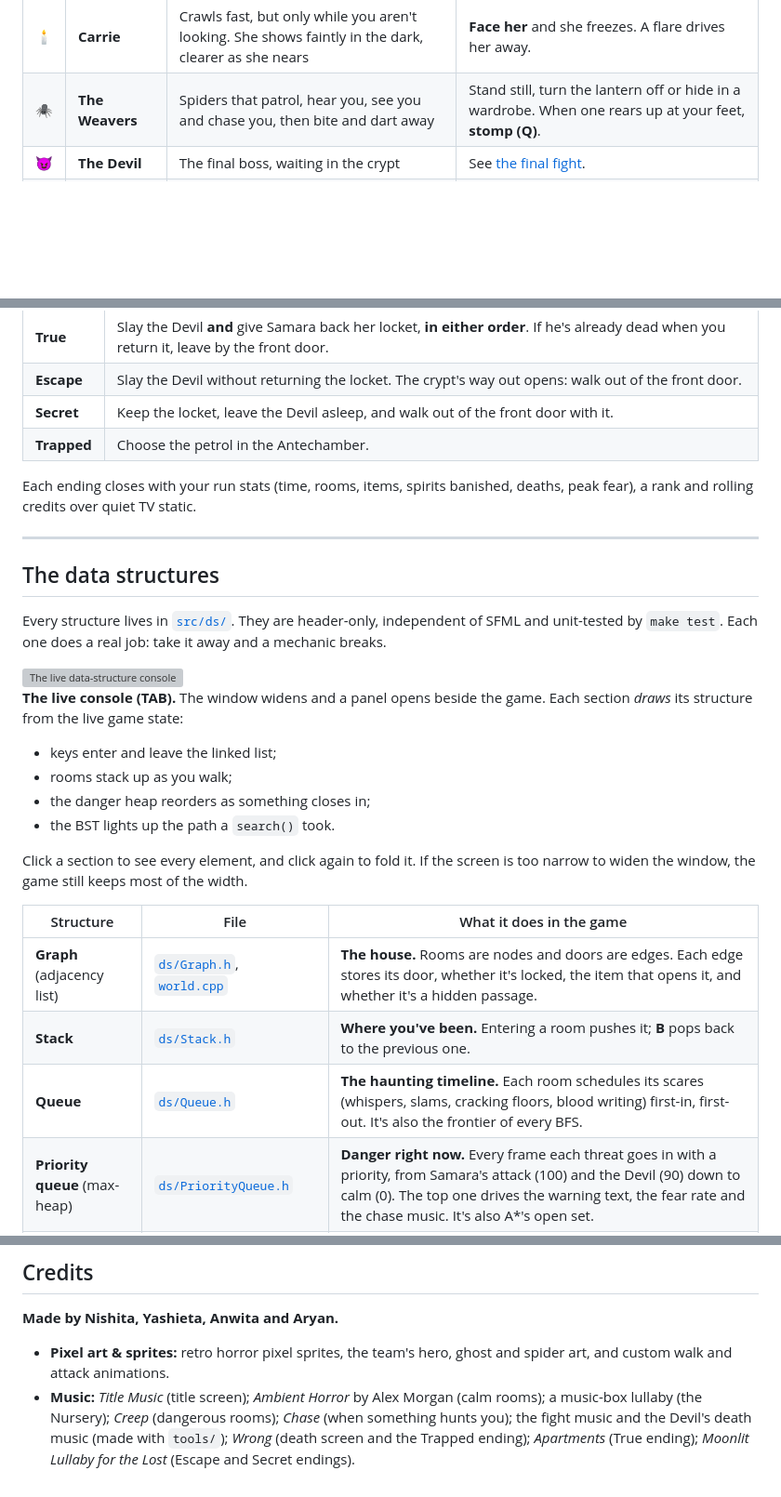
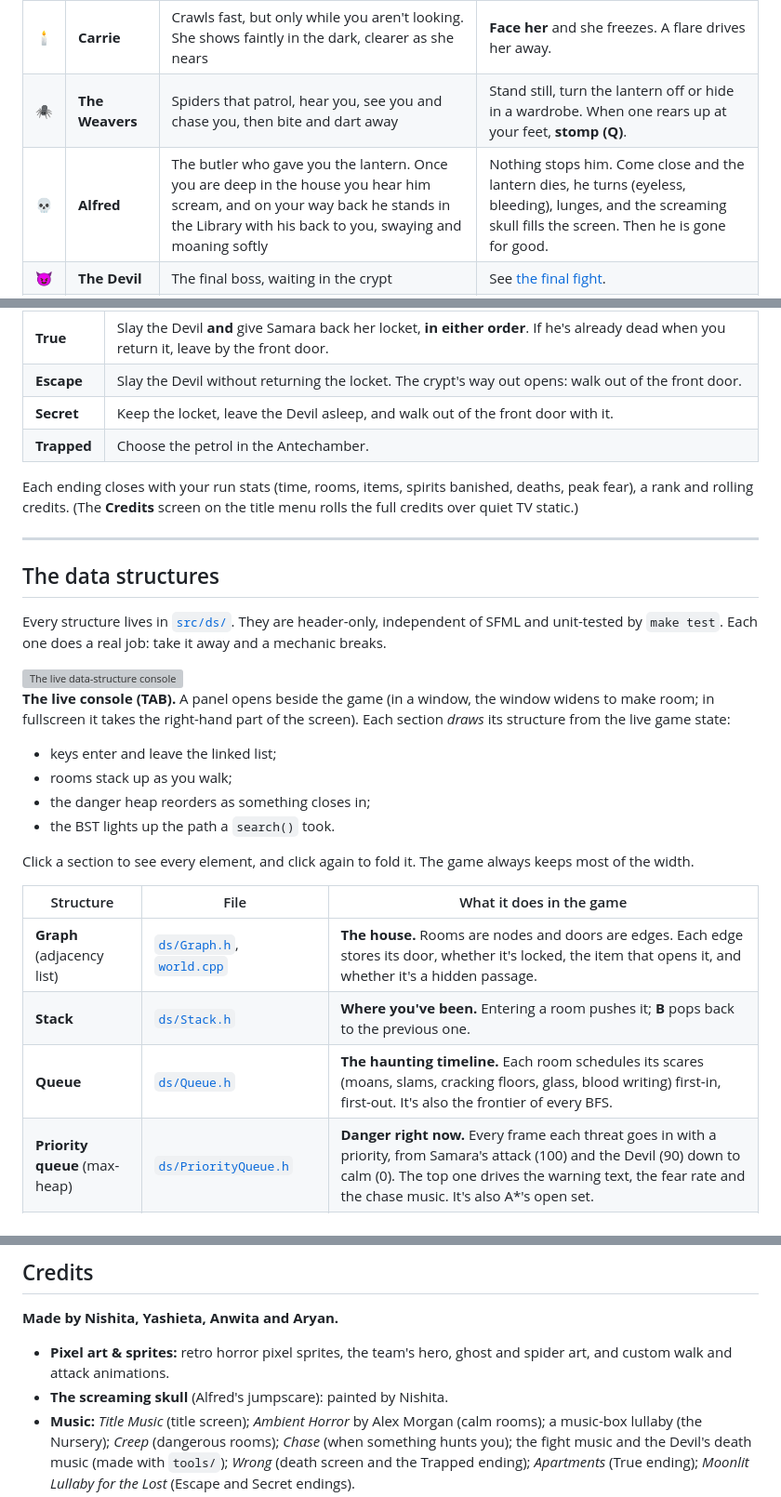
Before and after one commit to nishik2811-cell/THE-CRIMSON-SLEEP, a Markdown page: README.md, 3 parts joined by grey strips. Shown at 93% size. Rendered like a GitHub page; blank space fills up the shorter version; grey boxes are pictures that could not be loaded.

```diff
--- a/README.md
+++ b/README.md
@@ -139,6 +140,7 @@ anything you can still take glints faintly in the dark.
 | 🩸 | **Samara** | Drifts through walls, hunting by the sound of your steps | **Stand still**: after about 2.5 silent seconds she loses your trail. A flare banishes her. |
 | 🕯️ | **Carrie** | Crawls fast, but only while you aren't looking. She shows faintly in the dark, clearer as she nears | **Face her** and she freezes. A flare drives her away. |
 | 🕷️ | **The Weavers** | Spiders that patrol, hear you, see you and chase you, then bite and dart away | Stand still, turn the lantern off or hide in a wardrobe. When one rears up at your feet, **stomp (Q)**. |
+| 💀 | **Alfred** | The butler who gave you the lantern. Once you are deep in the house you hear him scream, and on your way back he stands in the Library with his back to you, swaying and moaning softly | Nothing stops him. Come close and the lantern dies, he turns (eyeless, bleeding), lunges, and the screaming skull fills the screen. Then he is gone for good. |
 | 😈 | **The Devil** | The final boss, waiting in the crypt | See [the final fight](#the-final-fight). |
 | 🔥 | **The house** | Spikes, fire and open graves | Time your steps. **Levers** lower the spikes. |
 
@@ -177,7 +179,7 @@ lifts, and morning light breaks into the crypt.
 | **Trapped** | Choose the petrol in the Antechamber. |
 
 Each ending closes with your run stats (time, rooms, items, spirits banished, deaths, peak fear), a
-rank and rolling credits over quiet TV static.
+rank and rolling credits. (The **Credits** screen on the title menu rolls the full credits over quiet TV static.)
 
 ---
 
@@ -188,21 +190,20 @@ unit-tested by `make test`. Each one does a real job: take it away and a mechani
 
 <img align="right" src="docs/images/console.png" alt="The live data-structure console" width="330">
 
-**The live console (TAB).** The window widens and a panel opens beside the game. Each section
+**The live console (TAB).** A panel opens beside the game (in a window, the window widens to make room; in fullscreen it takes the right-hand part of the screen). Each section
 *draws* its structure from the live game state:
 - keys enter and leave the linked list;
 - rooms stack up as you walk;
 - the danger heap reorders as something closes in;
 - the BST lights up the path a `search()` took.
 
-Click a section to see every element, and click again to fold it. If the screen is too narrow to
-widen the window, the game still keeps most of the width.
+Click a section to see every element, and click again to fold it. The game always keeps most of the width.
 
 | Structure | File | What it does in the game |
 |---|---|---|
 | **Graph** (adjacency list) | [`ds/Graph.h`](src/ds/Graph.h), [`world.cpp`](src/world.cpp) | **The house.** Rooms are nodes and doors are edges. Each edge stores its door, whether it's locked, the item that opens it, and whether it's a hidden passage. |
 | **Stack** | [`ds/Stack.h`](src/ds/Stack.h) | **Where you've been.** Entering a room pushes it; **B** pops back to the previous one. |
-| **Queue** | [`ds/Queue.h`](src/ds/Queue.h) | **The haunting timeline.** Each room schedules its scares (whispers, slams, cracking floors, blood writing) first-in, first-out. It's also the frontier of every BFS. |
+| **Queue** | [`ds/Queue.h`](src/ds/Queue.h) | **The haunting timeline.** Each room schedules its scares (moans, slams, cracking floors, glass, blood writing) first-in, first-out. It's also the frontier of every BFS. |
 | **Priority queue** (max-heap) | [`ds/PriorityQueue.h`](src/ds/PriorityQueue.h) | **Danger right now.** Every frame each threat goes in with a priority, from Samara's attack (100) and the Devil (90) down to calm (0). The top one drives the warning text, the fear rate and the chase music. It's also A\*'s open set. |
 | **Linked list** | [`ds/LinkedList.h`](src/ds/LinkedList.h) | **Inventory.** New items go in at the head, and a key leaves the list when it opens its door. |
 | **Binary search tree** | [`ds/BST.h`](src/ds/BST.h) | **Items and clues**, keyed by item id, with *collected* and *read* flags. Puzzle gates query it: the Ossuary opens only once the newspaper has been **read**. |
@@ -398,6 +399,7 @@ CS_ROOM=3 CS_CONSOLE=1 CS_SPIDER=1 CS_FRAMES=24 CS_SHOT=console.png ./crimson_sl
 **Made by Nishita, Yashieta, Anwita and Aryan.**
 
 - **Pixel art & sprites:** retro horror pixel sprites, the team's hero, ghost and spider art, and custom walk and attack animations.
+- **The screaming skull** (Alfred's jumpscare): painted by Nishita.
 - **Music:** *Title Music* (title screen); *Ambient Horror* by Alex Morgan (calm rooms); a music-box lullaby (the Nursery); *Creep* (dangerous rooms); *Chase* (when something hunts you); the fight music and the Devil's death music (made with `tools/`); *Wrong* (death screen and the Trapped ending); *Apartments* (True ending); *Moonlit Lullaby for the Lost* (Escape and Secret endings).
 - **Sound:** room ambiences and effects from the team's sound library (converted by `tools/make_audio.py`), plus Pixabay effects: *scream* and *scary breath* (freesound_community), *scary loud screaming* (judgecruz1 / remusic), *scary bells* (Dragon Studio), *scary sound effect* (hgoliya08).
 - **Fonts:** Grenze Gotisch, Cormorant Garamond and Nosifer (SIL Open Font License, `assets/fonts/OFL.txt`), and DejaVu Sans.
```
Also changed, not shown: other parts of README.md (+3 -2 lines), docs/images/alfred.png (added), docs/images/alfred_scare.png (added), docs/images/samara.png.
